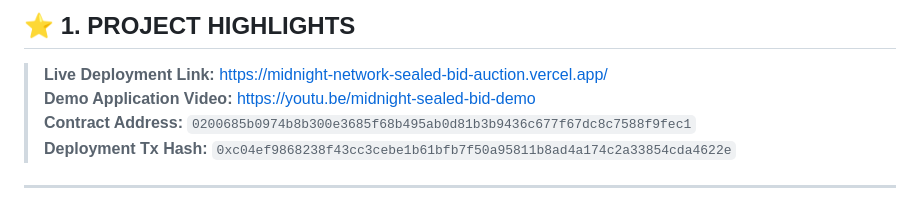
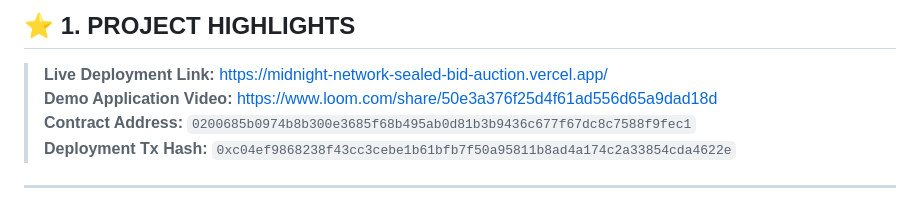
Before and after one commit to codereeper007-lang/Midnight-Network-Sealed-Bid-Auction, a Markdown page: README.md, the part around the change. Drawn GitHub-style.

Commit message:
docs: add Loom demo video recording link to project highlights

```diff
--- a/README.md
+++ b/README.md
@@ -10,7 +10,7 @@
 ## ⭐ 1. PROJECT HIGHLIGHTS
 
 > **Live Deployment Link:** [https://midnight-network-sealed-bid-auction.vercel.app/](https://midnight-network-sealed-bid-auction.vercel.app/)
-> **Demo Application Video:** [https://youtu.be/midnight-sealed-bid-demo](https://youtu.be/midnight-sealed-bid-demo)
+> **Demo Application Video:** [https://www.loom.com/share/50e3a376f25d4f61ad556d65a9dad18d](https://www.loom.com/share/50e3a376f25d4f61ad556d65a9dad18d)
 > **Contract Address:** `0200685b0974b8b300e3685f68b495ab0d81b3b9436c677f67dc8c7588f9fec1`
 > **Deployment Tx Hash:** `0xc04ef9868238f43cc3cebe1b61bfb7f50a95811b8ad4a174c2a33854cda4622e`
 
```
